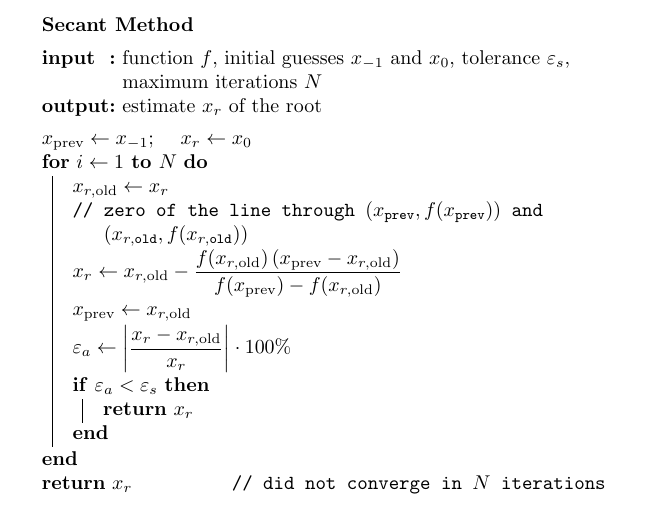
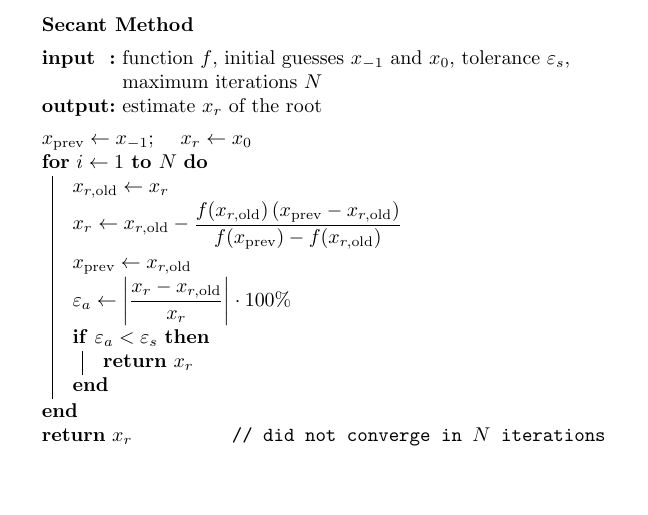
Before and after one commit to ASEN3502/ASEN3502.github.io, a LaTeX figure (lectures/060-newton/secant-pseudocode.tex): the whole page, the shorter picture padded with empty space. Compiled offline with pdfLaTeX.

Commit message:
Drop secant-line comment from secant pseudocode
Co-Authored-By: Claude Fable 5.1 <noreply@anthropic.com>

```diff
--- a/lectures/060-newton/secant-pseudocode.tex
+++ b/lectures/060-newton/secant-pseudocode.tex
@@ -27,7 +27,6 @@
   $x_{\text{prev}} \leftarrow x_{-1}$; \quad $x_r \leftarrow x_0$\;
   \For{$i \leftarrow 1$ \KwTo $N$}{
     $x_{r,\text{old}} \leftarrow x_r$\;
-    \tcp{zero of the line through $(x_{\text{prev}}, f(x_{\text{prev}}))$ and $(x_{r,\text{old}}, f(x_{r,\text{old}}))$}
     $x_r \leftarrow x_{r,\text{old}} - \dfrac{f(x_{r,\text{old}}) \, (x_{\text{prev}} - x_{r,\text{old}})}{f(x_{\text{prev}}) - f(x_{r,\text{old}})}$\;
     $x_{\text{prev}} \leftarrow x_{r,\text{old}}$\;
     $\varepsilon_a \leftarrow \left| \dfrac{x_r - x_{r,\text{old}}}{x_r} \right| \cdot 100\%$\;
```
Also changed, not shown: lectures/060-newton/secant-pseudocode.pdf.
